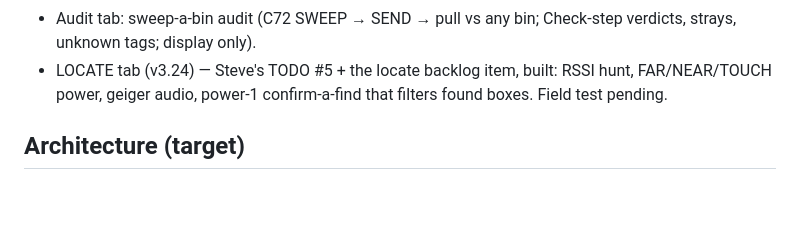
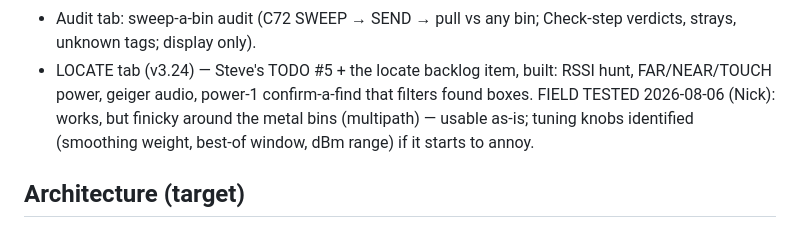
Before and after one commit to HatNJacket/RFID-Inventory-Fix, a Markdown page: ROADMAP.md, the part around the change. Drawn GitHub-style; blank space fills up the shorter version.

Commit message:
ROADMAP: locate field-tested — works, finicky near metal; tuning knobs noted
Co-Authored-By: Claude Fable 5 <noreply@anthropic.com>

```diff
--- a/ROADMAP.md
+++ b/ROADMAP.md
@@ -25,7 +25,10 @@ warehouse confirmation pending (Nick is running the bins):
   Check-step verdicts, strays, unknown tags; display only).
 - LOCATE tab (v3.24) — Steve's TODO #5 + the locate backlog item,
   built: RSSI hunt, FAR/NEAR/TOUCH power, geiger audio, power-1
-  confirm-a-find that filters found boxes. Field test pending.
+  confirm-a-find that filters found boxes. FIELD TESTED 2026-08-06
+  (Nick): works, but finicky around the metal bins (multipath) — usable
+  as-is; tuning knobs identified (smoothing weight, best-of window,
+  dBm range) if it starts to annoy.
 
 ## Architecture (target)
 
```
